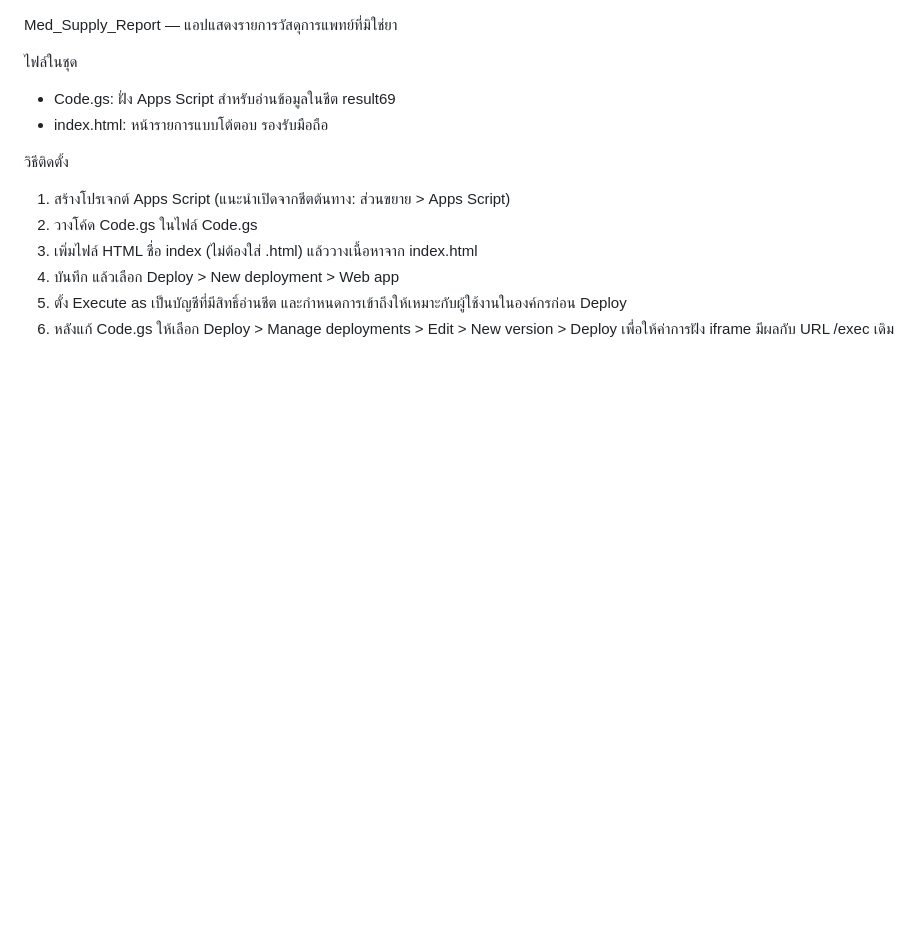
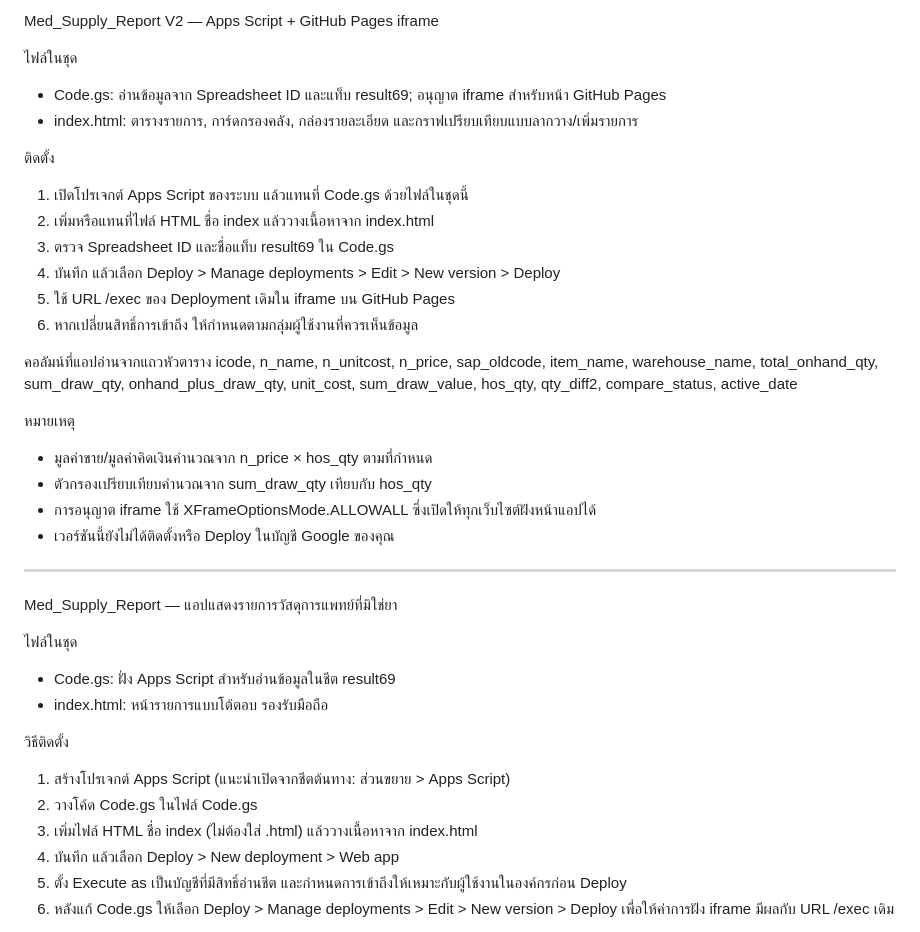
Before and after one commit to itpcmc2024/Med_Supply_Report, a Markdown page: README.md, the part around the change. Rendered like a GitHub page; blank space fills up the shorter version.

```diff
--- a/README.md
+++ b/README.md
@@ -1,3 +1,30 @@
+Med_Supply_Report V2 — Apps Script + GitHub Pages iframe
+
+ไฟล์ในชุด
+- Code.gs: อ่านข้อมูลจาก Spreadsheet ID และแท็บ result69; อนุญาต iframe สำหรับหน้า GitHub Pages
+- index.html: ตารางรายการ, การ์ดกรองคลัง, กล่องรายละเอียด และกราฟเปรียบเทียบแบบลากวาง/เพิ่มรายการ
+
+ติดตั้ง
+1. เปิดโปรเจกต์ Apps Script ของระบบ แล้วแทนที่ Code.gs ด้วยไฟล์ในชุดนี้
+2. เพิ่มหรือแทนที่ไฟล์ HTML ชื่อ index แล้ววางเนื้อหาจาก index.html
+3. ตรวจ Spreadsheet ID และชื่อแท็บ result69 ใน Code.gs
+4. บันทึก แล้วเลือก Deploy > Manage deployments > Edit > New version > Deploy
+5. ใช้ URL /exec ของ Deployment เดิมใน iframe บน GitHub Pages
+6. หากเปลี่ยนสิทธิ์การเข้าถึง ให้กำหนดตามกลุ่มผู้ใช้งานที่ควรเห็นข้อมูล
+
+คอลัมน์ที่แอปอ่านจากแถวหัวตาราง
+icode, n_name, n_unitcost, n_price, sap_oldcode, item_name, warehouse_name,
+total_onhand_qty, sum_draw_qty, onhand_plus_draw_qty, unit_cost, sum_draw_value,
+hos_qty, qty_diff2, compare_status, active_date
+
+หมายเหตุ
+- มูลค่าขาย/มูลค่าคิดเงินคำนวณจาก n_price × hos_qty ตามที่กำหนด
+- ตัวกรองเปรียบเทียบคำนวณจาก sum_draw_qty เทียบกับ hos_qty
+- การอนุญาต iframe ใช้ XFrameOptionsMode.ALLOWALL ซึ่งเปิดให้ทุกเว็บไซต์ฝังหน้าแอปได้
+- เวอร์ชันนี้ยังไม่ได้ติดตั้งหรือ Deploy ในบัญชี Google ของคุณ
+
+--------------------------------------------------------------------------
+
 Med_Supply_Report — แอปแสดงรายการวัสดุการแพทย์ที่มิใช่ยา
 
 ไฟล์ในชุด
```
